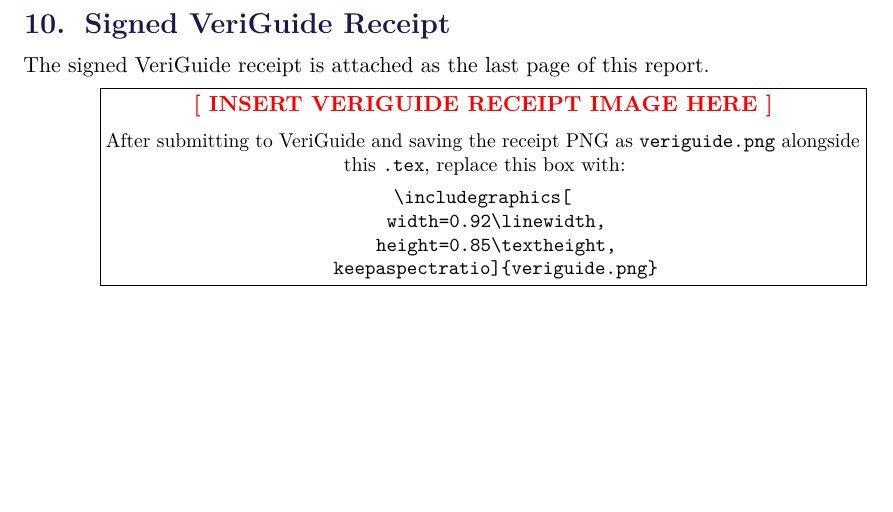
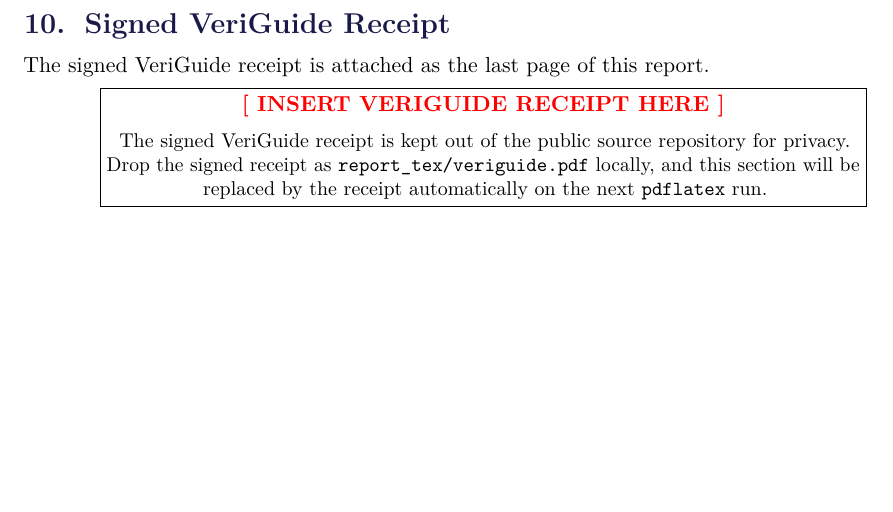
Before and after one commit to ShepZhang/sonicdna-iems5726, a LaTeX document (report_tex/Group43_report.tex): part of page 18 of 18, cut so that both start at the same text. Compiled offline with pdfLaTeX.

Commit message:
report: Auto-detect signed VeriGuide receipt at compile time
Replaces the static red placeholder in §10 with an \IfFileExists guard
that swaps in report_tex/veriguide.pdf when present, otherwise keeps
the placeholder. Adds build_final_pdf.sh which compiles the signed
version into Group43_report.pdf at the project root for Blackboard
submission, while reverting the in-tree PDF copy to the placeholder
version so the public repo never leaks group members' signatures.

Co-authored-by: Cursor <cursoragent@cursor.com>

```diff
--- a/report_tex/Group43_report.tex
+++ b/report_tex/Group43_report.tex
@@ -567,23 +567,26 @@
 The signed VeriGuide receipt is attached as the last page of this
 report.
 
-\begin{center}
-  \fbox{\parbox{0.82\linewidth}{\centering
-    \textcolor{red}{\textbf{[ INSERT VERIGUIDE RECEIPT IMAGE HERE ]}}\\[6pt]
-    \small After submitting to VeriGuide and saving the receipt PNG
-    as \texttt{veriguide.png} alongside this \texttt{.tex}, replace
-    this box with:\\[4pt]
-    \texttt{\textbackslash includegraphics[}\\
-    \texttt{\quad width=0.92\textbackslash linewidth,}\\
-    \texttt{\quad height=0.85\textbackslash textheight,}\\
-    \texttt{\quad keepaspectratio]\{veriguide.png\}}}}
-\end{center}
-
-% When the final VeriGuide receipt image is ready, replace the box above
-% with the following code:
-%
-% \begin{center}
-%   \includegraphics[width=0.92\linewidth,height=0.85\textheight,keepaspectratio]{veriguide.png}
-% \end{center}
+% Auto-pick: if `veriguide.pdf` (signed receipt) is present in this
+% directory, embed it as a full-page figure. Otherwise show a red
+% placeholder so the public GitHub copy still compiles cleanly without
+% leaking the signed copy into the public repo.
+\IfFileExists{veriguide.pdf}{%
+  \begin{center}
+    \includegraphics[width=0.92\linewidth,
+                     height=0.85\textheight,
+                     keepaspectratio]{veriguide.pdf}
+  \end{center}
+}{%
+  \begin{center}
+    \fbox{\parbox{0.82\linewidth}{\centering
+      \textcolor{red}{\textbf{[ INSERT VERIGUIDE RECEIPT HERE ]}}\\[6pt]
+      \small The signed VeriGuide receipt is kept out of the public
+      source repository for privacy. Drop the signed receipt as
+      \texttt{report\_tex/veriguide.pdf} locally, and this section
+      will be replaced by the receipt automatically on the next
+      \texttt{pdflatex} run.}}
+  \end{center}
+}
 
 \end{document}
```
Also changed, not shown: 2 other files.
